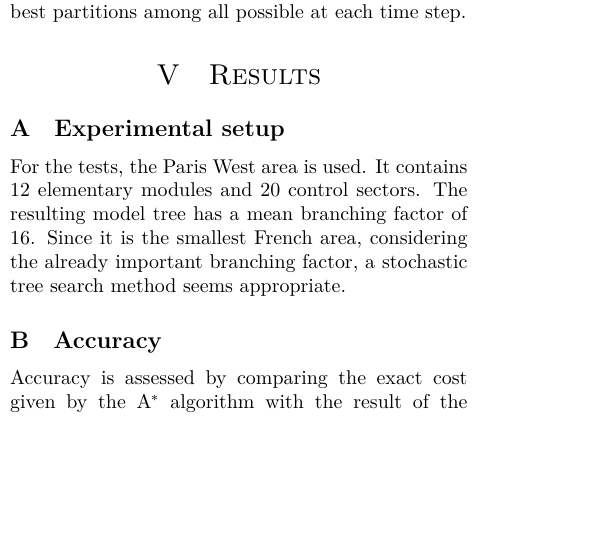
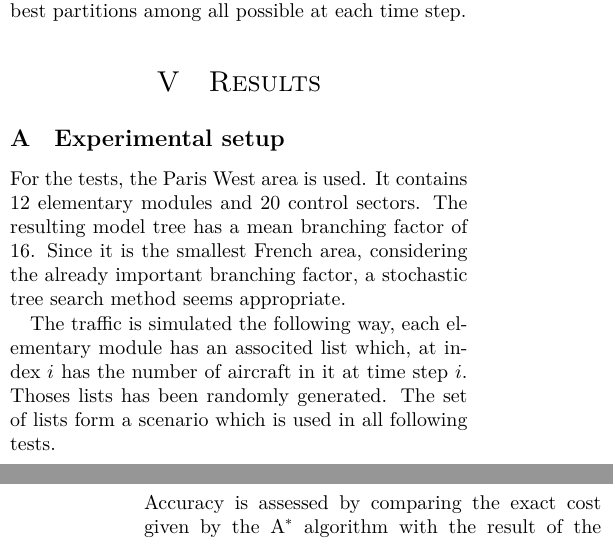
Before and after one commit to gabrielhdt/airspace_configuration, a LaTeX paper (article/article.tex): part of one column of page 7 of 9 before the commit and two parts of the columns of pages 7 and 8 of 9 after it, the two joined at a grey line, cut so that both start at the same text, the shorter picture padded with empty space. Compiled offline with XeLaTeX.

Commit message:
(+) Scenario

```diff
--- a/article/article.tex
+++ b/article/article.tex
@@ -625,6 +625,11 @@ and 20 control sectors. The resulting model tree has a mean branching factor of
 16. Since it is the smallest French area, considering the already important
 branching factor, a stochastic tree search method seems appropriate.
 
+The traffic is simulated the following way, each elementary module has an
+associted list which, at index \(i\) has the number of aircraft in it at time
+step \(i\). Thoses lists has been randomly generated. The set of lists form a
+scenario which is used in all following tests.
+
 \subsection{Accuracy}
 Accuracy is assessed by comparing the exact cost given by the A\(^*\) algorithm
 with the result of the MCTS\@. The time allowed to the MCTS to run is considered
```
